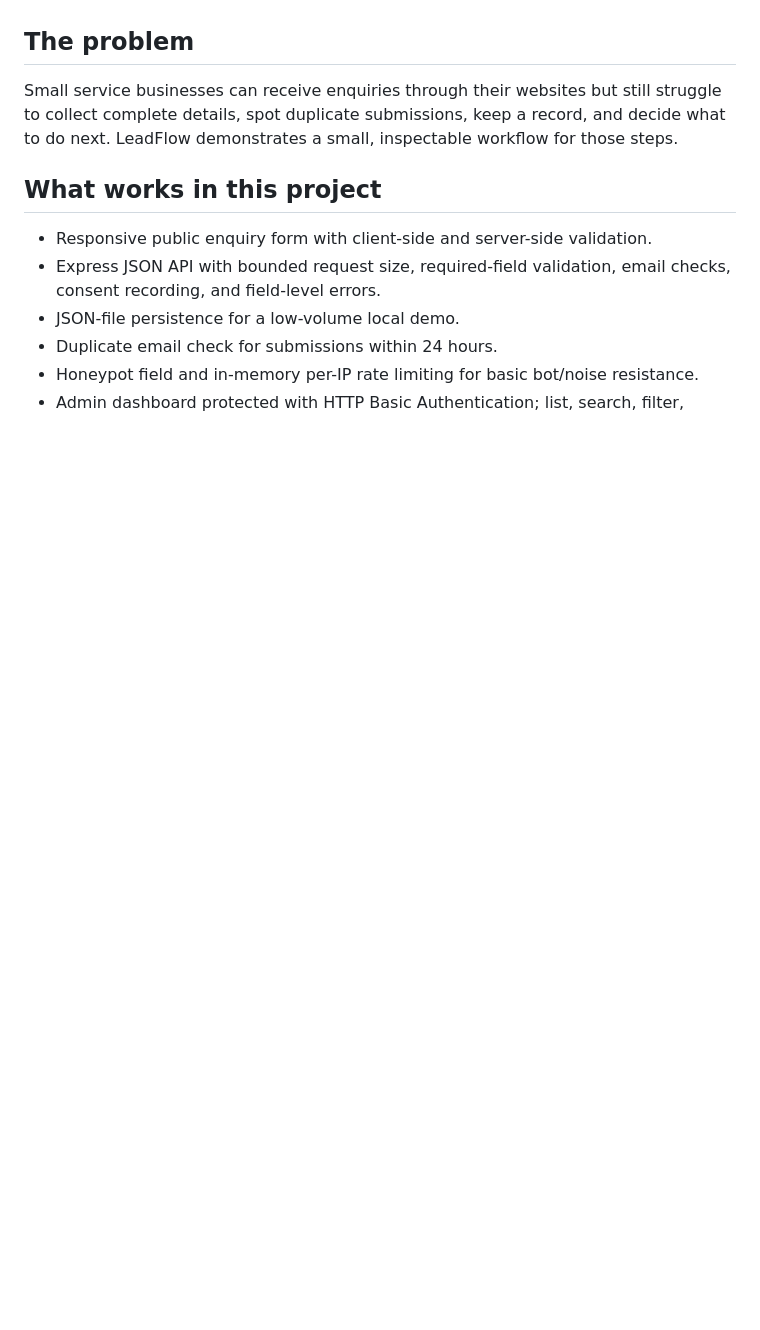
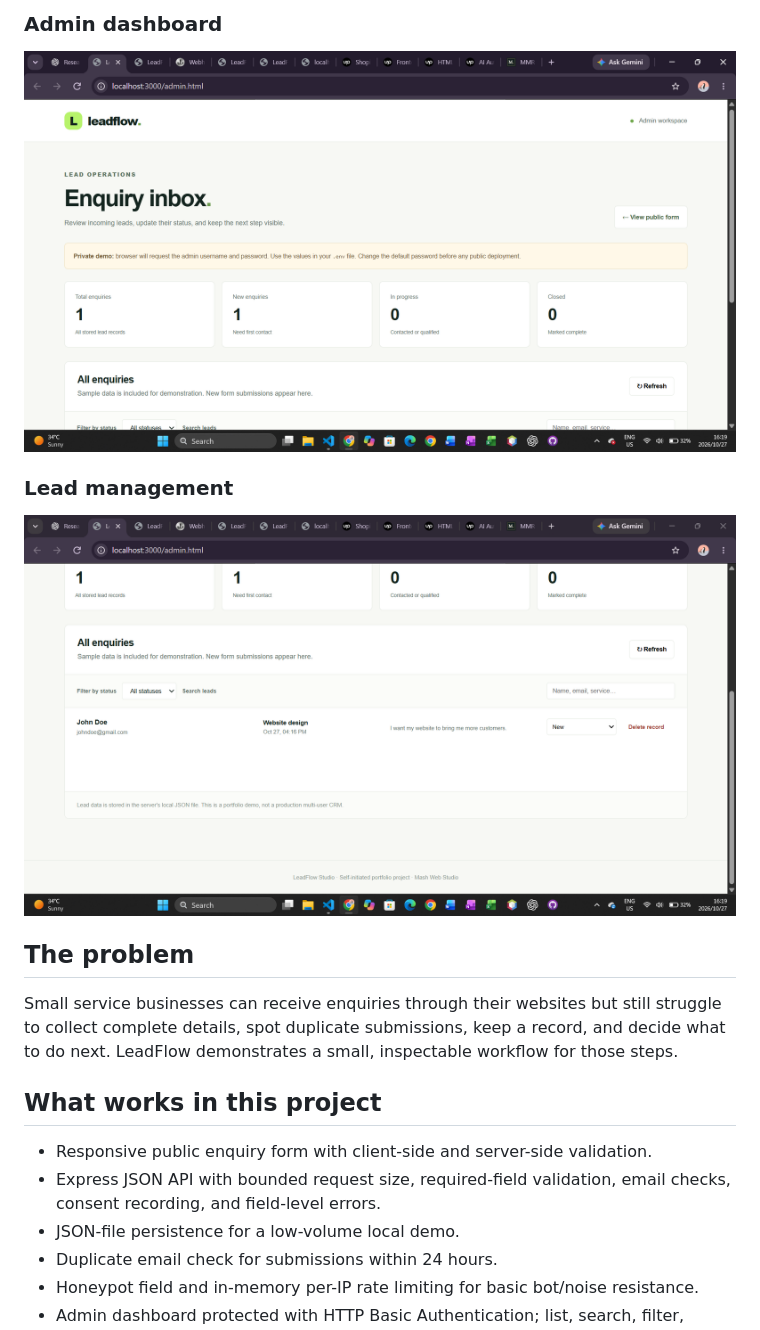
Before and after one commit to mashambahikhensile-lgtm/leadflow-studio, a Markdown page: README.md, the part around one of its changes. Drawn GitHub-style; blank space fills up the shorter version.

Commit message:
Enhance README with project details and screenshots
Added screenshots and project description to README.

```diff
--- a/README.md
+++ b/README.md
@@ -4,3 +18,8 @@
+### Admin dashboard
+![LeadFlow Studio admin dashboard](screenshots/04-admin-dashboard-overview.png)
+
+### Lead management
+![LeadFlow Studio lead management](screenshots/05-admin-dashboard-lead-list.png)
 
 ## The problem
 Small service businesses can receive enquiries through their websites but still struggle to collect complete details, spot duplicate submissions, keep a record, and decide what to do next. LeadFlow demonstrates a small, inspectable workflow for those steps.
```
Also changed, not shown: other parts of README.md (+14 -0 lines).
